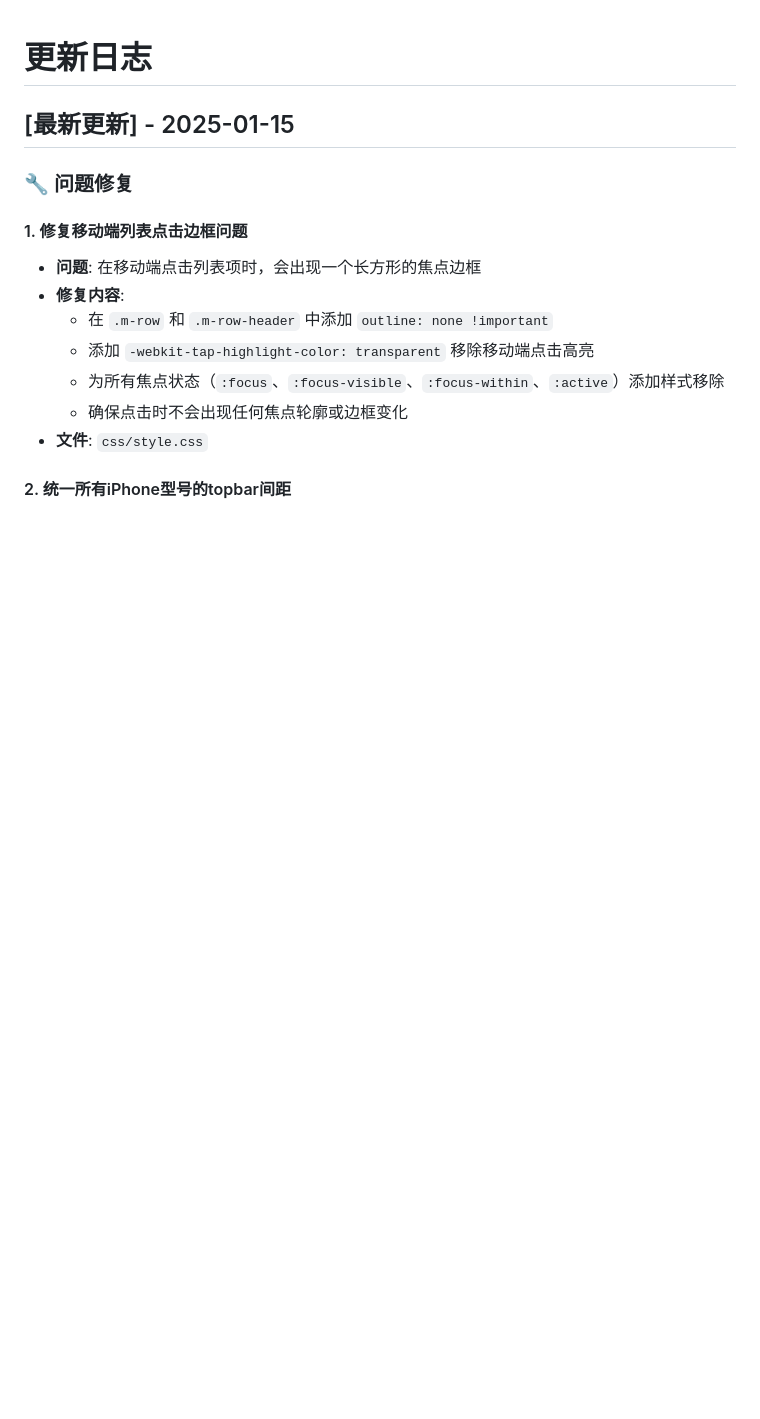
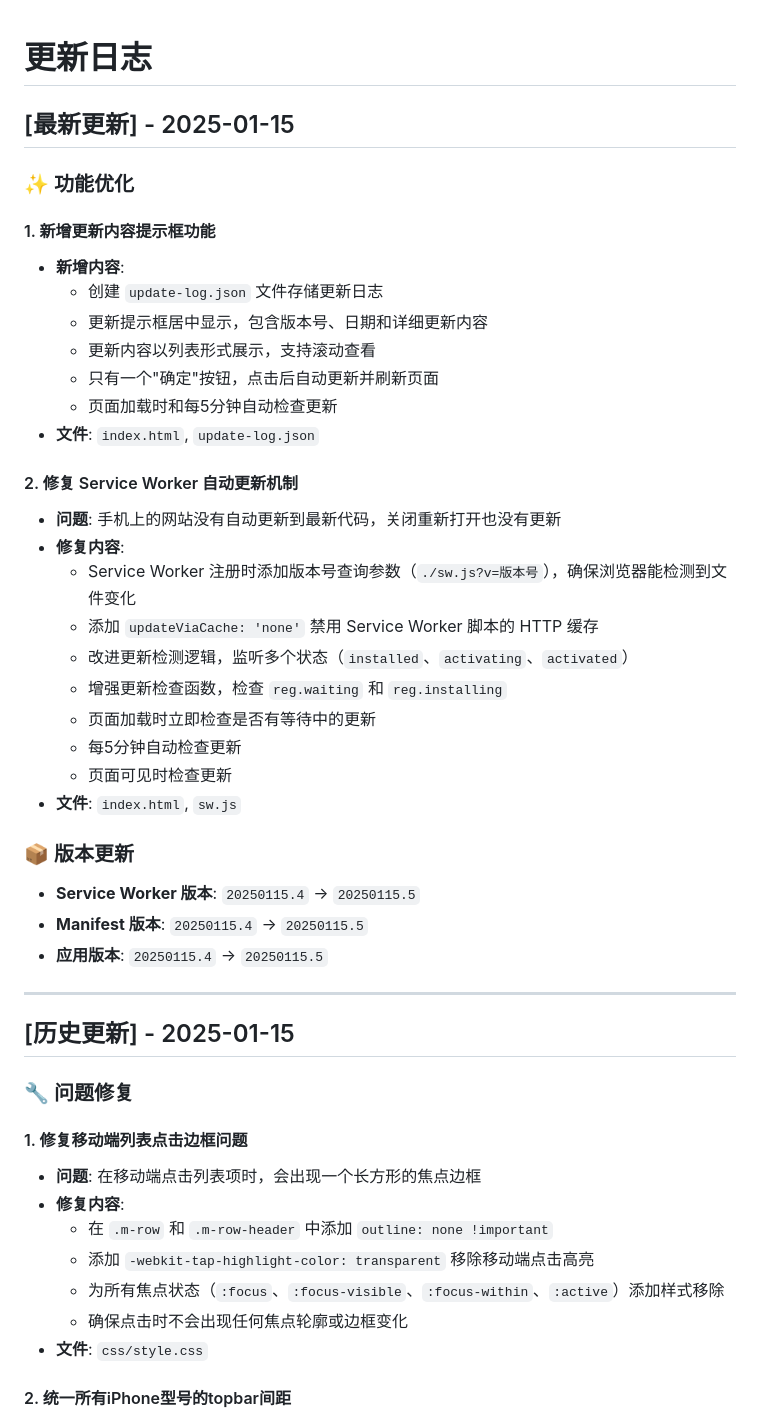
Before and after one commit to sevenoy/xhsNum, a Markdown page: CHANGELOG.md, the part around the change. GitHub-like rendering; blank space fills up the shorter version.

Commit message:
更新CHANGELOG：记录更新提示框功能和Service Worker修复

```diff
--- a/CHANGELOG.md
+++ b/CHANGELOG.md
@@ -1,6 +1,39 @@
 # 更新日志
 
 ## [最新更新] - 2025-01-15
+
+### ✨ 功能优化
+
+#### 1. 新增更新内容提示框功能
+- **新增内容**:
+  - 创建 `update-log.json` 文件存储更新日志
+  - 更新提示框居中显示，包含版本号、日期和详细更新内容
+  - 更新内容以列表形式展示，支持滚动查看
+  - 只有一个"确定"按钮，点击后自动更新并刷新页面
+  - 页面加载时和每5分钟自动检查更新
+- **文件**: `index.html`, `update-log.json`
+
+#### 2. 修复 Service Worker 自动更新机制
+- **问题**: 手机上的网站没有自动更新到最新代码，关闭重新打开也没有更新
+- **修复内容**:
+  - Service Worker 注册时添加版本号查询参数（`./sw.js?v=版本号`），确保浏览器能检测到文件变化
+  - 添加 `updateViaCache: 'none'` 禁用 Service Worker 脚本的 HTTP 缓存
+  - 改进更新检测逻辑，监听多个状态（`installed`、`activating`、`activated`）
+  - 增强更新检查函数，检查 `reg.waiting` 和 `reg.installing`
+  - 页面加载时立即检查是否有等待中的更新
+  - 每5分钟自动检查更新
+  - 页面可见时检查更新
+- **文件**: `index.html`, `sw.js`
+
+### 📦 版本更新
+
+- **Service Worker 版本**: `20250115.4` → `20250115.5`
+- **Manifest 版本**: `20250115.4` → `20250115.5`
+- **应用版本**: `20250115.4` → `20250115.5`
+
+---
+
+## [历史更新] - 2025-01-15
 
 ### 🔧 问题修复
 
```
